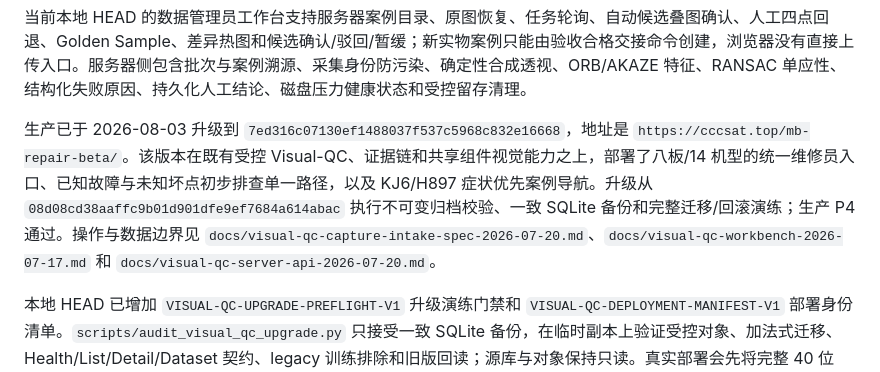
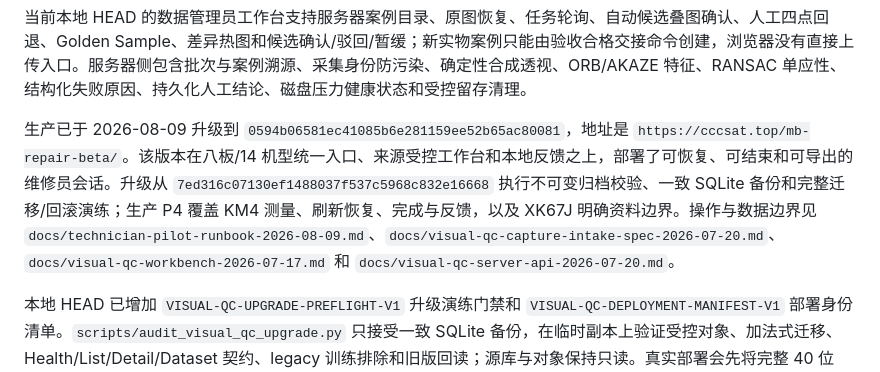
Before and after one commit to LJQ-2027/mainboard-repair-system, a Markdown page: README.md, the part around the change. Drawn GitHub-style.

Commit message:
docs: record technician pilot deployment

```diff
--- a/README.md
+++ b/README.md
@@ -75,7 +75,7 @@ V3 `supporting_only` 用于只有维修过程补充照片、没有来源包链
 
 当前本地 HEAD 的数据管理员工作台支持服务器案例目录、原图恢复、任务轮询、自动候选叠图确认、人工四点回退、Golden Sample、差异热图和候选确认/驳回/暂缓；新实物案例只能由验收合格交接命令创建，浏览器没有直接上传入口。服务器侧包含批次与案例溯源、采集身份防污染、确定性合成透视、ORB/AKAZE 特征、RANSAC 单应性、结构化失败原因、持久化人工结论、磁盘压力健康状态和受控留存清理。
 
-生产已于 2026-08-03 升级到 `7ed316c07130ef1488037f537c5968c832e16668`，地址是 `https://cccsat.top/mb-repair-beta/`。该版本在既有受控 Visual-QC、证据链和共享组件视觉能力之上，部署了八板/14 机型的统一维修员入口、已知故障与未知坏点初步排查单一路径，以及 KJ6/H897 症状优先案例导航。升级从 `08d08cd38aaffc9b01d901dfe9ef7684a614abac` 执行不可变归档校验、一致 SQLite 备份和完整迁移/回滚演练；生产 P4 通过。操作与数据边界见 `docs/visual-qc-capture-intake-spec-2026-07-20.md`、`docs/visual-qc-workbench-2026-07-17.md` 和 `docs/visual-qc-server-api-2026-07-20.md`。
+生产已于 2026-08-09 升级到 `0594b06581ec41085b6e281159ee52b65ac80081`，地址是 `https://cccsat.top/mb-repair-beta/`。该版本在八板/14 机型统一入口、来源受控工作台和本地反馈之上，部署了可恢复、可结束和可导出的维修员会话。升级从 `7ed316c07130ef1488037f537c5968c832e16668` 执行不可变归档校验、一致 SQLite 备份和完整迁移/回滚演练；生产 P4 覆盖 KM4 测量、刷新恢复、完成与反馈，以及 XK67J 明确资料边界。操作与数据边界见 `docs/technician-pilot-runbook-2026-08-09.md`、`docs/visual-qc-capture-intake-spec-2026-07-20.md`、`docs/visual-qc-workbench-2026-07-17.md` 和 `docs/visual-qc-server-api-2026-07-20.md`。
 
 本地 HEAD 已增加 `VISUAL-QC-UPGRADE-PREFLIGHT-V1` 升级演练门禁和 `VISUAL-QC-DEPLOYMENT-MANIFEST-V1` 部署身份清单。`scripts/audit_visual_qc_upgrade.py` 只接受一致 SQLite 备份，在临时副本上验证受控对象、加法式迁移、Health/List/Detail/Dataset 契约、legacy 训练排除和旧版回读；源库与对象保持只读。真实部署会先将完整 40 位 commit、实际归档 SHA-256/字节数和归档内部运行时清单的 SHA-256 绑定为一个确定性清单，并上传到本次部署独有的只读暂存目录；本地清单只用于核对路径集合，Windows CRLF 不会替代 Git 归档中的真实字节身份。服务器在解包前拒绝重复 JSON 字段、身份不一致和危险 tar 成员，解包后拒绝符号链接、硬链接、特殊文件和运行时边界漂移，最后才停服备份和执行迁移演练。app/venv 只有在完整升级报告通过 JSON Schema、数据库快照和全部候选身份复核后才会切换。使用和证据边界见 `docs/visual-qc-upgrade-preflight-2026-07-23.md`。这些能力本身不代表已经升级生产。
 
```
Also changed, not shown: docs/beta-deployment.md (+5 -3 lines), docs/technician-repair-session-2026-08-09.md (+4 -0 lines).
